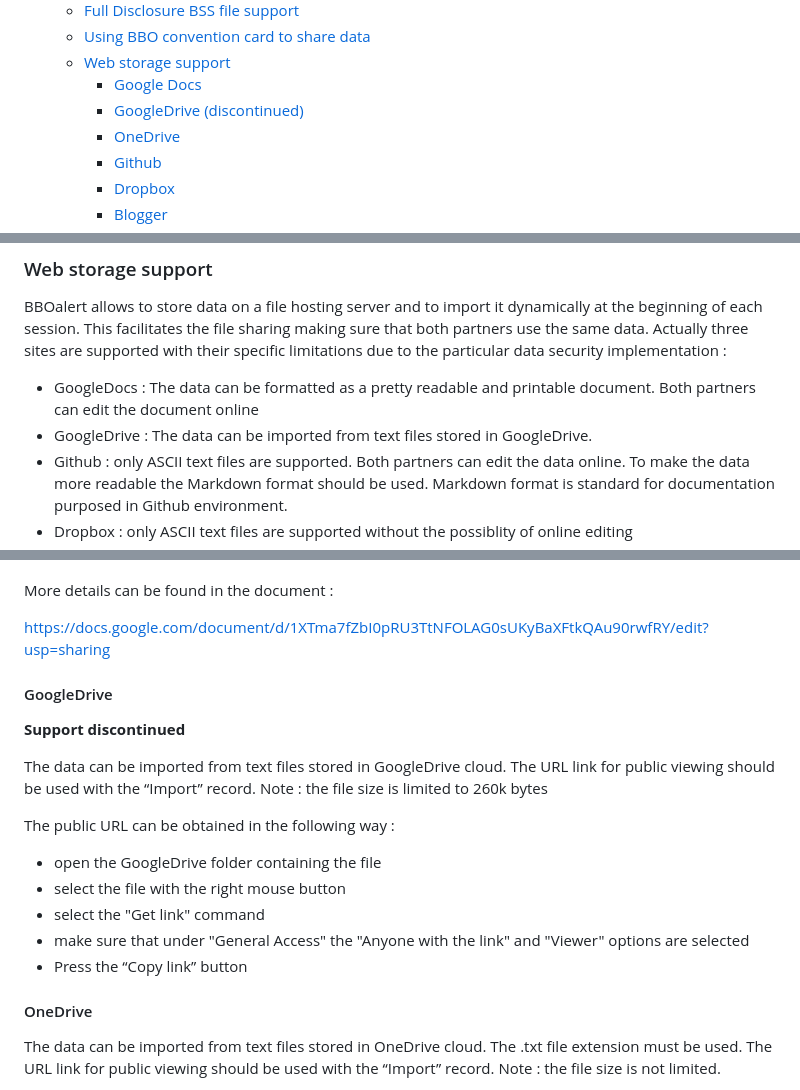
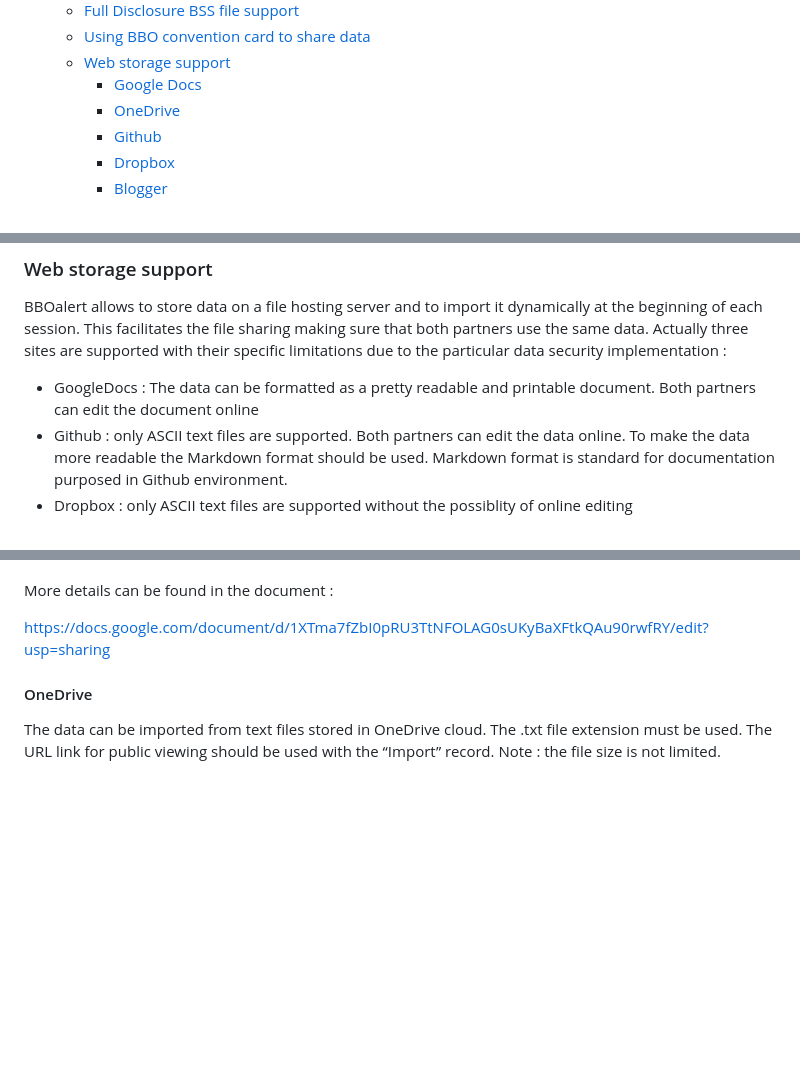
Before and after one commit to stanmaz/BBOalert, a Markdown page: README.md, 3 parts joined by grey strips. Drawn GitHub-style; blank space fills up the shorter version.

```diff
--- a/README.md
+++ b/README.md
@@ -34,7 +34,6 @@ Version : 8.3
     + [Using BBO convention card to share data](#using-bbo-convention-card-to-share-data)
     + [Web storage support](#web-storage-support)
       - [Google Docs](#google-docs)
-      - [GoogleDrive (discontinued)](#googledrive)
       - [OneDrive](#onedrive)
       - [Github](#github)
       - [Dropbox](#dropbox)
@@ -731,7 +730,6 @@ This convention card together with the BBOalert data will become available for y
 BBOalert allows to store data on a file hosting server and to import it dynamically at the beginning of each session. This facilitates the file sharing making sure that both partners use the same data. Actually three sites are supported with their specific limitations due to the particular data security implementation :
 
 - GoogleDocs : The data can be formatted as a pretty readable and printable document. Both partners can edit the document online
-- GoogleDrive : The data can be imported from text files stored in GoogleDrive.
 - Github : only ASCII text files are supported. Both partners can edit the data online. To make the data more readable the Markdown format should be used. Markdown format is standard for documentation purposed in Github environment.
 - Dropbox : only ASCII text files are supported without the possiblity of online editing
 - Google Blogger https://www.blogger.com
@@ -759,20 +757,6 @@ The public URL can be obtained in the following way :
 More details can be found in the document :
 
 https://docs.google.com/document/d/1XTma7fZbI0pRU3TtNFOLAG0sUKyBaXFtkQAu90rwfRY/edit?usp=sharing
-
-#### GoogleDrive
-
-<b>Support discontinued</b>
-
-The data can be imported from text files stored in GoogleDrive cloud. The URL link for public viewing should be used with the “Import” record. Note : the file size is limited to 260k bytes
-
-The public URL can be obtained in the following way :
-
-- open the GoogleDrive folder containing the file
-- select the file with the right mouse button
-- select the "Get link" command
-- make sure that under "General Access" the "Anyone with the link" and "Viewer" options are selected
-- Press the “Copy link” button
 
 #### OneDrive
 
```
